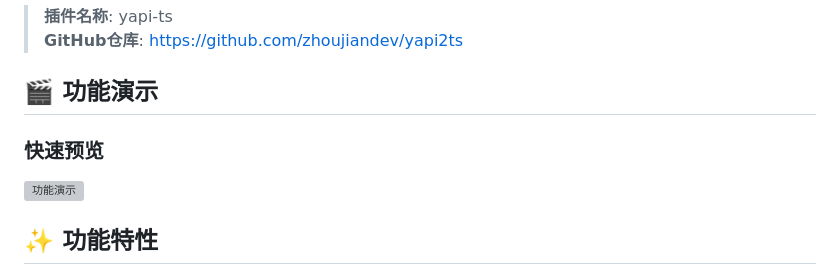
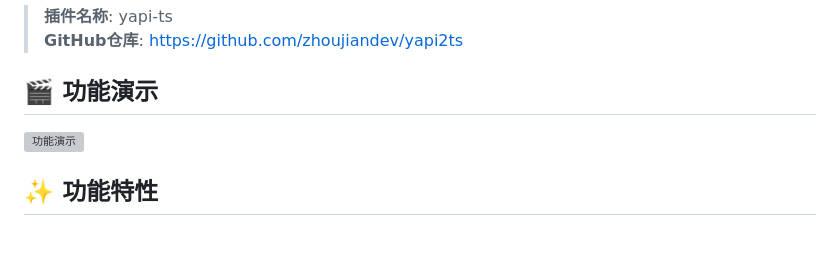
Before and after one commit to zhoujiandev/yapi2ts, a Markdown page: README.md, the part around the change. Drawn GitHub-style; blank space fills up the shorter version; grey boxes are pictures that could not be loaded.

```diff
--- a/README.md
+++ b/README.md
@@ -6,8 +6,6 @@
 > **GitHub仓库**: [https://github.com/zhoujiandev/yapi2ts](https://github.com/zhoujiandev/yapi2ts)
 
 ## 🎬 功能演示
-
-### 快速预览
 
 ![功能演示](https://github.com/zhoujiandev/yapi2ts/releases/download/assets/presentation.gif)
 
```
